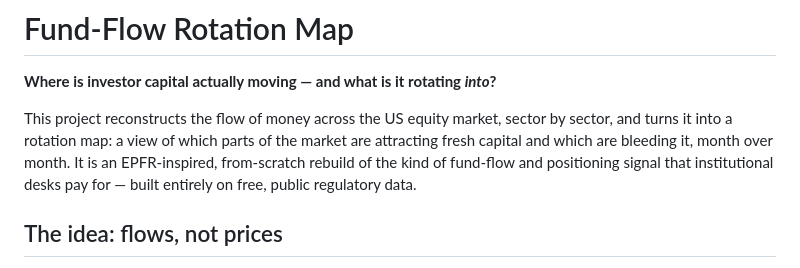
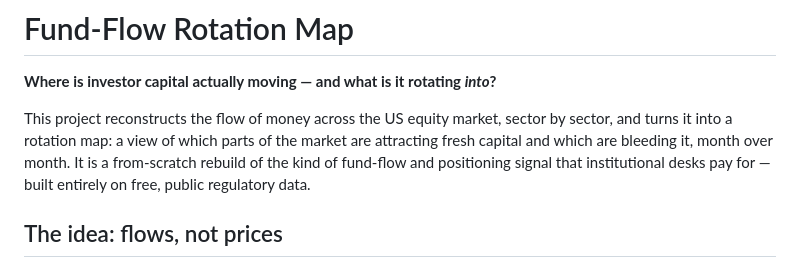
Before and after one commit to mvpitr/fund-flow-rotation, a Markdown page: README.md, the part around the change. GitHub-like rendering.

Commit message:
Remove EPFR references from repo docs
Reword README and methodology to refer to commercial fund-flow data vendors
generically instead of naming EPFR.

```diff
--- a/README.md
+++ b/README.md
@@ -4,9 +4,9 @@
 
 This project reconstructs the flow of money across the US equity market, sector by
 sector, and turns it into a rotation map: a view of which parts of the market are
-attracting fresh capital and which are bleeding it, month over month. It is an
-EPFR-inspired, from-scratch rebuild of the kind of fund-flow and positioning signal
-that institutional desks pay for — built entirely on free, public regulatory data.
+attracting fresh capital and which are bleeding it, month over month. It is a
+from-scratch rebuild of the kind of fund-flow and positioning signal that institutional
+desks pay for — built entirely on free, public regulatory data.
 
 ## The idea: flows, not prices
 
```
Also changed, not shown: docs/methodology.md (+3 -3 lines).
